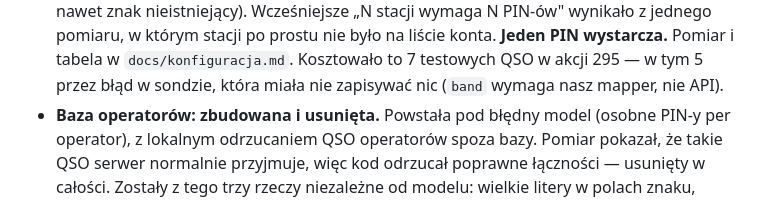
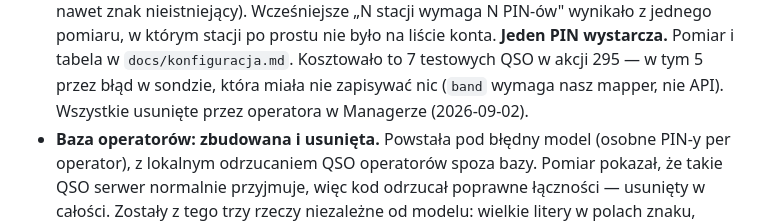
Before and after one commit to sq8bwm/radiodyplom-bridge, a Markdown page: BACKLOG.md, the part around the change. Drawn GitHub-style.

Commit message:
Backlog: próbne QSO z pomiaru usunięte przez operatora

```diff
--- a/BACKLOG.md
+++ b/BACKLOG.md
@@ -141,6 +141,7 @@ domyślnie albo automatyczne ponawianie z `failed/` po powrocie łączności.
   liście konta. **Jeden PIN wystarcza.** Pomiar i tabela w `docs/konfiguracja.md`.
   Kosztowało to 7 testowych QSO w akcji 295 — w tym 5 przez błąd w sondzie,
   która miała nie zapisywać nic (`band` wymaga nasz mapper, nie API).
+  Wszystkie usunięte przez operatora w Managerze (2026-09-02).
 - **Baza operatorów: zbudowana i usunięta.** Powstała pod błędny model
   (osobne PIN-y per operator), z lokalnym odrzucaniem QSO operatorów spoza
   bazy. Pomiar pokazał, że takie QSO serwer normalnie przyjmuje, więc kod
```
